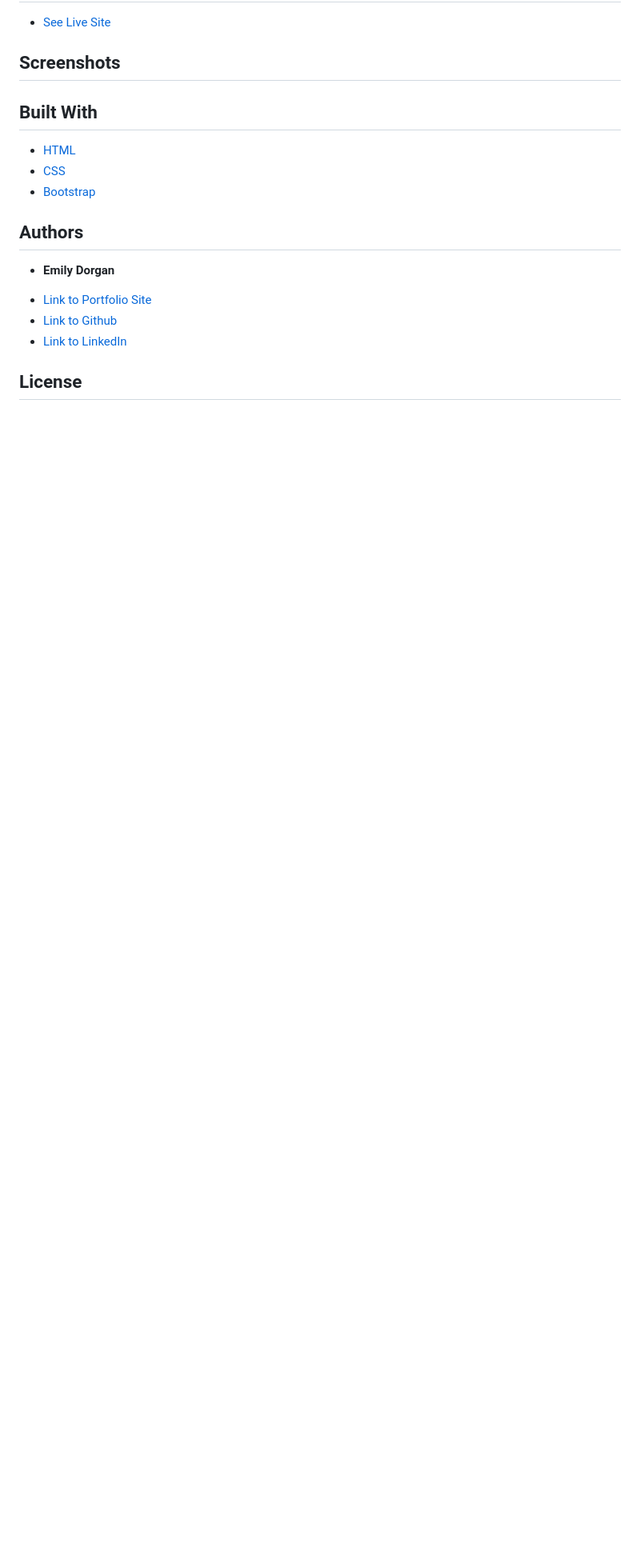
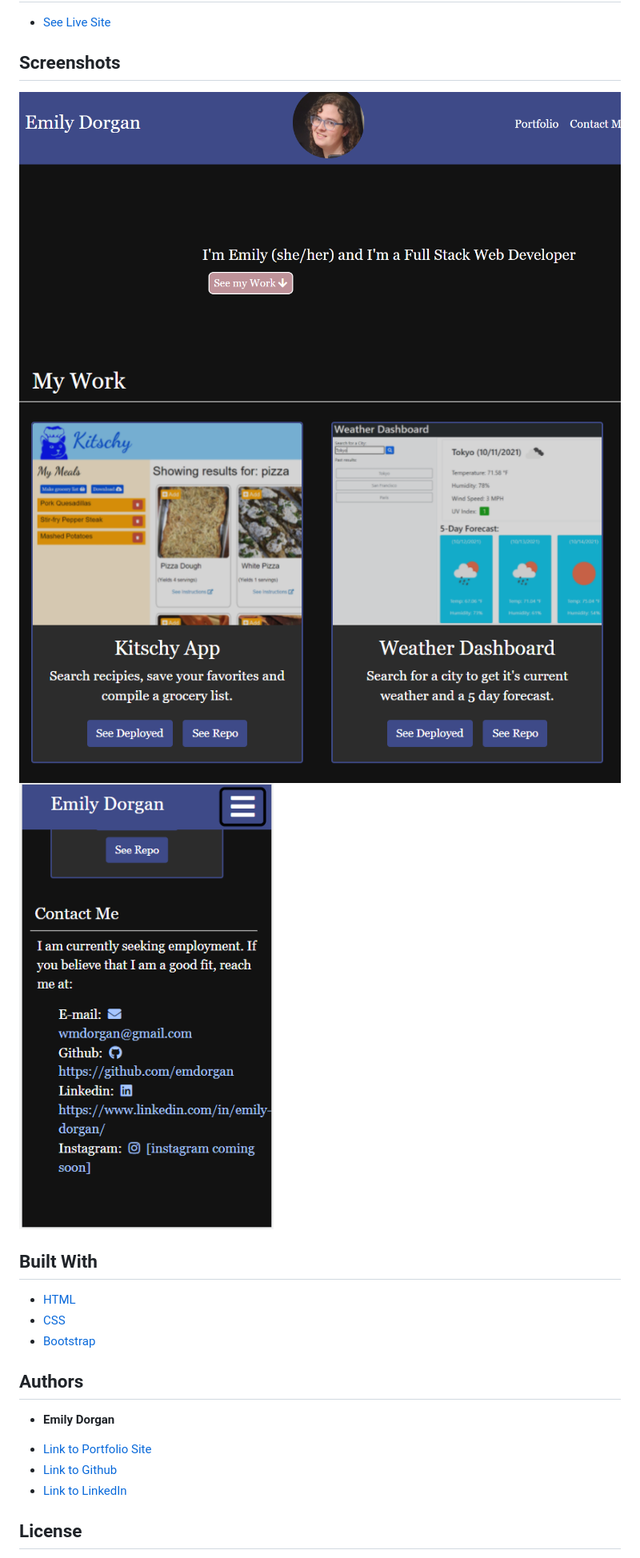
Before and after one commit to emdorgan/updated-portfolio, a Markdown page: README.md, the part around the change. Shown: that part at 80% size. Drawn GitHub-style; pictures changed too: screenshots/cards.png (added), screenshots/landing.png (added), screenshots/mobile.png (added); blank space fills up the shorter version.

Commit message:
screenshots added to readme

```diff
--- a/README.md
+++ b/README.md
@@ -8,7 +8,9 @@ The portfolio has been rebuilt from scratch. Some content has been preserved but
 
 ## Screenshots
 
-
+![Landing page](screenshots/landing.png)
+![Project Cards](screenshots/cards.png)
+![Mobile Viewport](screenshots/mobile.png)
 
 ## Built With
 
```
